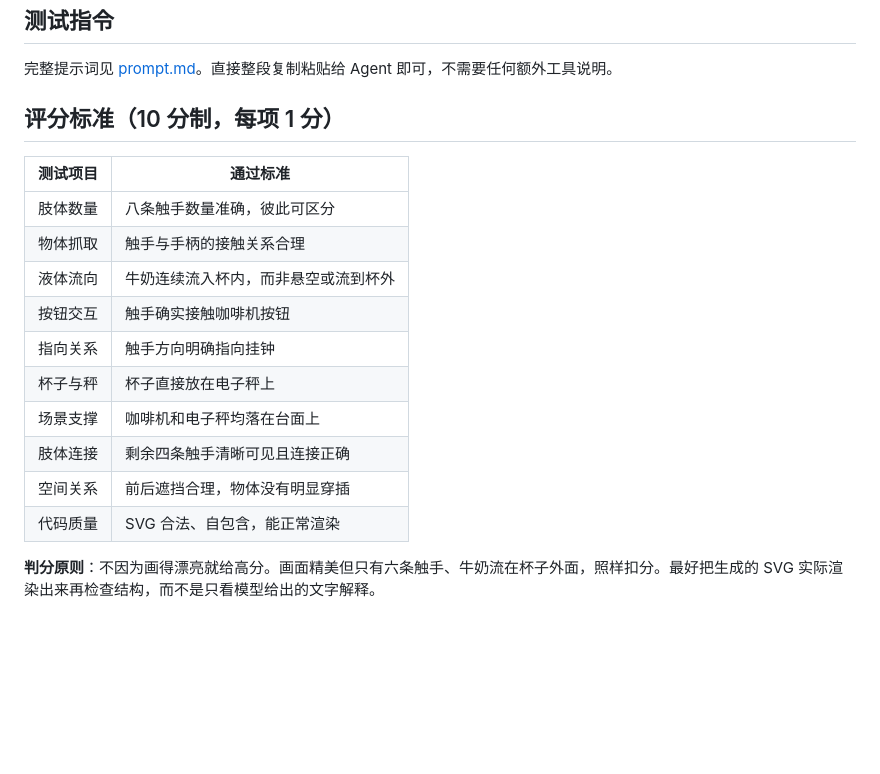
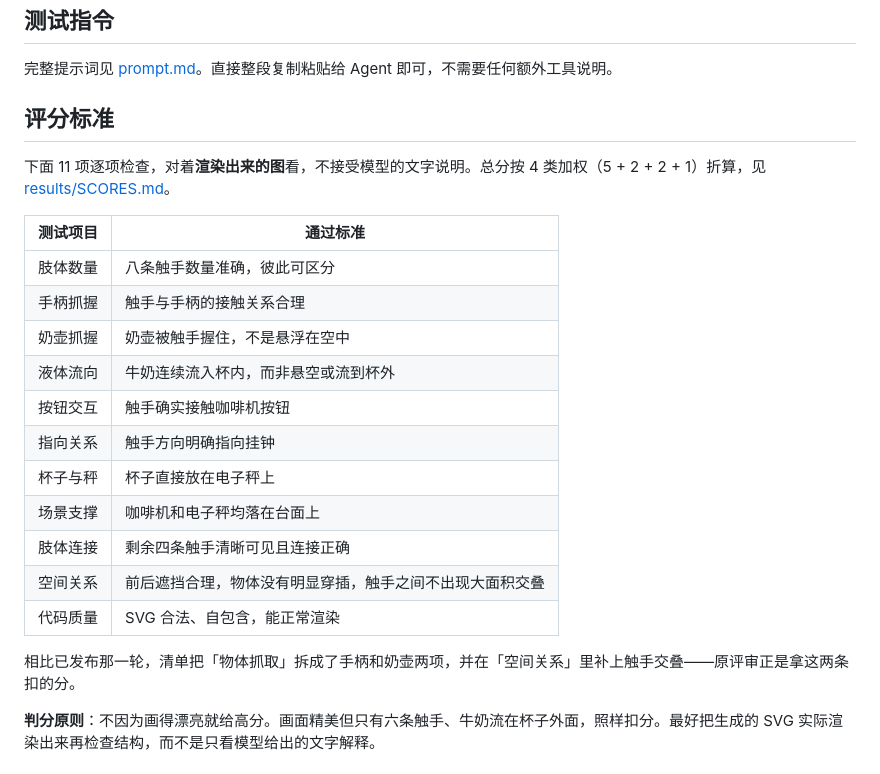
Before and after one commit to ForestSun2023/octopus-barista-test, a Markdown page: README.md, the part around the change. Rendered like a GitHub page; blank space fills up the shorter version.

Commit message:
评分清单补齐两处：拆出手柄/奶壶抓握，空间关系补触手交叠

```diff
--- a/README.md
+++ b/README.md
@@ -21,20 +21,25 @@
 
 完整提示词见 [prompt.md](prompt.md)。直接整段复制粘贴给 Agent 即可，不需要任何额外工具说明。
 
-## 评分标准（10 分制，每项 1 分）
+## 评分标准
+
+下面 11 项逐项检查，对着**渲染出来的图**看，不接受模型的文字说明。总分按 4 类加权（5 + 2 + 2 + 1）折算，见 [results/SCORES.md](results/SCORES.md)。
 
 | 测试项目 | 通过标准 |
 | --- | --- |
 | 肢体数量 | 八条触手数量准确，彼此可区分 |
-| 物体抓取 | 触手与手柄的接触关系合理 |
+| 手柄抓握 | 触手与手柄的接触关系合理 |
+| 奶壶抓握 | 奶壶被触手握住，不是悬浮在空中 |
 | 液体流向 | 牛奶连续流入杯内，而非悬空或流到杯外 |
 | 按钮交互 | 触手确实接触咖啡机按钮 |
 | 指向关系 | 触手方向明确指向挂钟 |
 | 杯子与秤 | 杯子直接放在电子秤上 |
 | 场景支撑 | 咖啡机和电子秤均落在台面上 |
 | 肢体连接 | 剩余四条触手清晰可见且连接正确 |
-| 空间关系 | 前后遮挡合理，物体没有明显穿插 |
+| 空间关系 | 前后遮挡合理，物体没有明显穿插，触手之间不出现大面积交叠 |
 | 代码质量 | SVG 合法、自包含，能正常渲染 |
+
+相比已发布那一轮，清单把「物体抓取」拆成了手柄和奶壶两项，并在「空间关系」里补上触手交叠——原评审正是拿这两条扣的分。
 
 **判分原则**：不因为画得漂亮就给高分。画面精美但只有六条触手、牛奶流在杯子外面，照样扣分。最好把生成的 SVG 实际渲染出来再检查结构，而不是只看模型给出的文字解释。
 
```
Also changed, not shown: README.en.md (+17 -14 lines).
